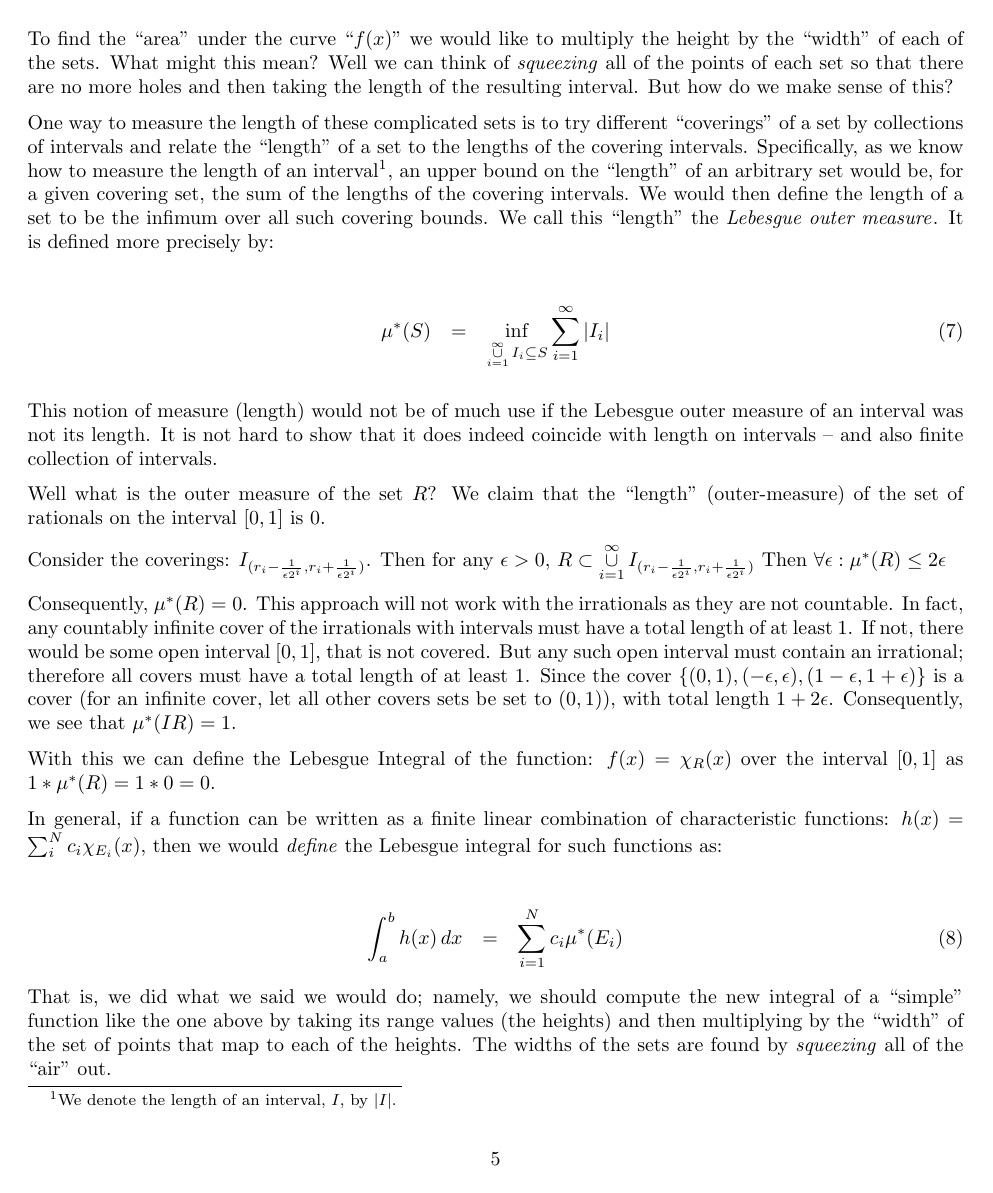
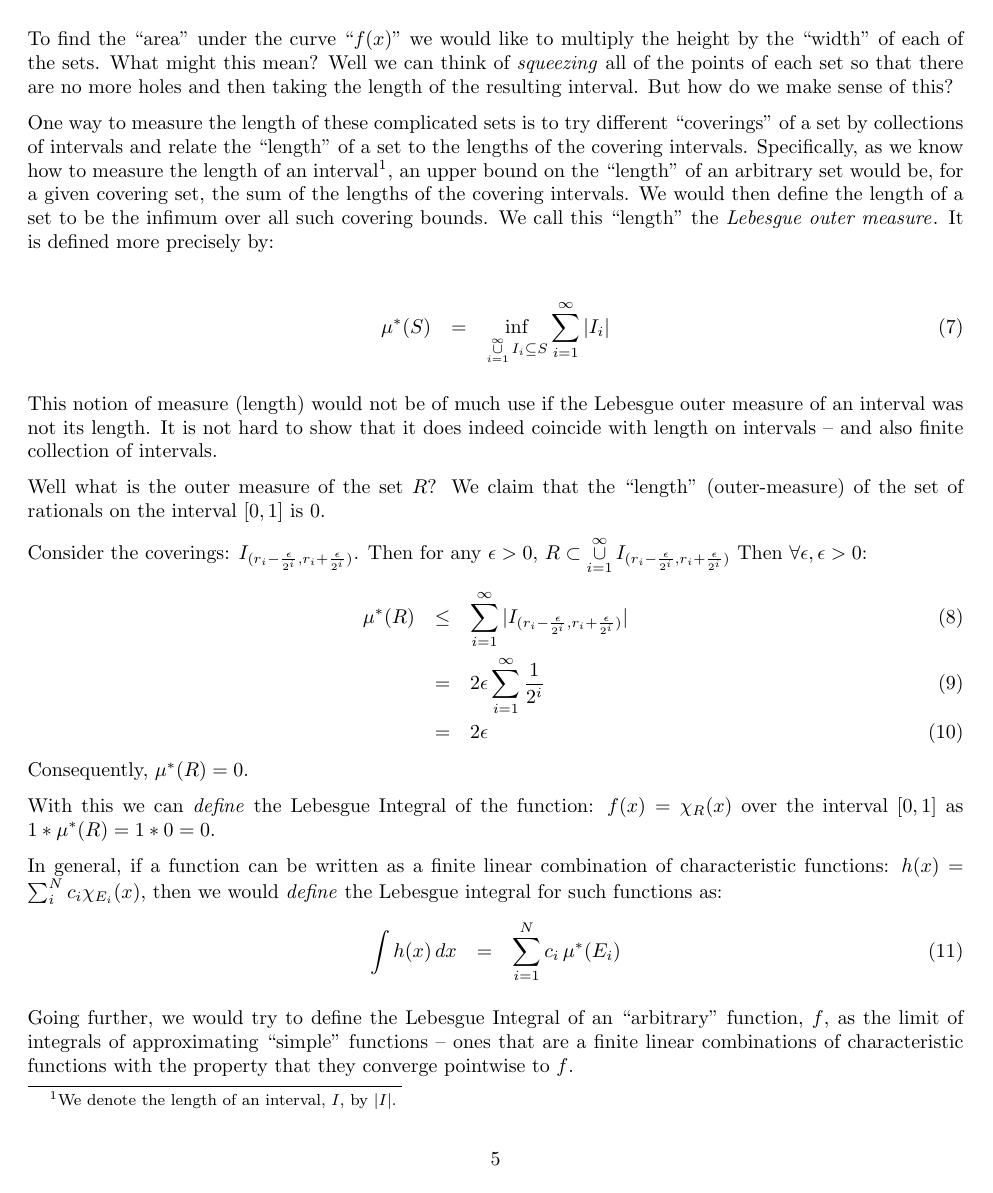
Before and after one commit to scottrsm/math, a LaTeX document (tex/why_lebesgue_integration.tex): page 5 of 10. Compiled offline with pdfLaTeX.

Commit message:
Fixed a few typos in the text

```diff
--- a/tex/why_lebesgue_integration.tex
+++ b/tex/why_lebesgue_integration.tex
@@ -256,39 +256,27 @@ intervals -- and also finite collection of intervals.
 Well what is the outer measure of the set $R$? We claim that the ``length''
 (outer-measure) of the set of rationals on the interval $[0,1]$ is $0$.
 
-Consider the coverings: $I_{(r_i - \frac{1}{\epsilon 2^i}, r_i + \frac{1}{\epsilon 2^i})}$.
+Consider the coverings: $I_{(r_i - \frac{\epsilon}{2^i}, r_i + \frac{\epsilon}{2^i})}$.
 Then for any
-$\epsilon > 0$, $R \subset \mathop{\cup}_{i=1}^\infty\limits I_{(r_i - \frac{1}{\epsilon 2^i}, r_i + \frac{1}{\epsilon 2^i})}$
-Then $\forall \epsilon: \mu^*(R) \le 2 \epsilon$
+$\epsilon > 0$, $R \subset \mathop{\cup}_{i=1}^\infty\limits I_{(r_i - \frac{\epsilon}{2^i}, r_i + \frac{\epsilon}{2^i})}$
+Then $\forall \epsilon, \epsilon > 0$:
+\begin{eqnarray}
+\mu^*(R) & \le & \sum_{i=1}^\infty  |I_{(r_i - \frac{\epsilon}{2^i}, r_i + \frac{\epsilon}{2^i})}| \\
+		 & = & 2 \epsilon \sum_{i=1}^\infty \frac{1}{2^i} \\
+		 & = & 2 \epsilon
+\end{eqnarray}
+Consequently, $\mu^*(R) = 0$.
 
-Consequently, $\mu^*(R) = 0$. This approach will not work with the irrationals
-as they are not countable. In fact, any countably infinite cover of the
-irrationals with intervals must have a total length of at least $1$.
-If not, there would be some open interval  $[0,1]$, that is not covered.
-But any such open
-interval must contain an irrational; therefore all covers must have a total length
-of at least $1$. Since the cover
-$\{(0,1), (-\epsilon, \epsilon), (1 - \epsilon,1 + \epsilon)\}$
-is a cover (for an infinite cover, let all other covers sets be set
-to $(0,1)$), with total length $1 + 2 \epsilon$.
-Consequently, we see that $\mu^*(IR) = 1$.
-
-With this we can define the Lebesgue Integral of the function:
+With this we can {\em define\/} the Lebesgue Integral of the function:
 $f(x) = \chi_{R}(x)$ over the interval $[0,1]$
 as $1 * \mu^*(R) = 1 * 0 = 0$.
 
 In general, if a function can be written as a finite linear combination of
 characteristic functions: $h(x) = \sum_i^N c_i \chi_{E_i}(x)$,
 then we would {\em define\/} the Lebesgue integral for such functions as:
-
 \begin{eqnarray}
-	\int_a^b h(x) \, dx & = & \sum_{i=1}^N\limits c_i \mu^*(E_i)
+	\int h(x) \, dx & = & \sum_{i=1}^N\limits c_i \, \mu^*(E_i)
 \end{eqnarray}
-That is, we did what we said we would do; namely, we should compute the new integral
-of a ``simple'' function like the one above by taking its range values (the heights)
-and then multiplying by the ``width'' of the set of points that map to each
-of the heights. The widths of the sets are found by {\em squeezing\/} all
-of the ``air'' out.
 
 Going further, we would try to define the Lebesgue Integral of an ``arbitrary''
 function, $f$, as the limit of integrals of approximating ``simple''
```
Also changed, not shown: README.md, pdf/why_lebesgue_integration.pdf, tex/why_lebesgue_integration.tex (17 more changed lines).
